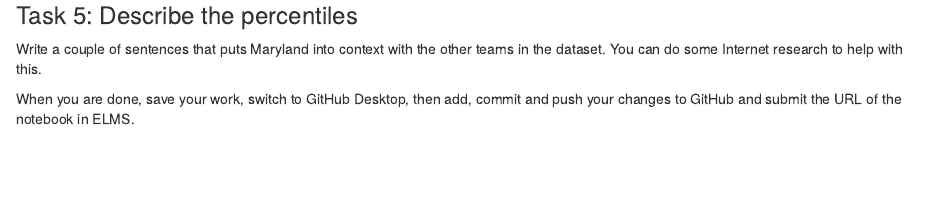
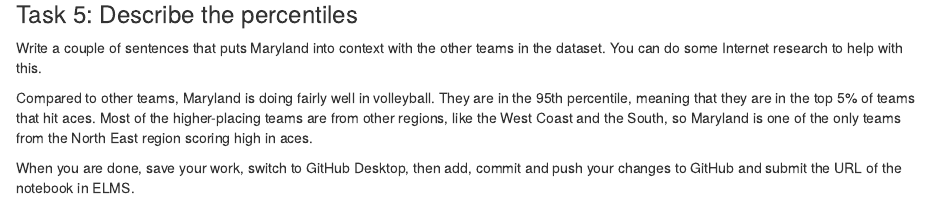
Before and after one commit to zoebayewitz/jour405_spring26, an R Markdown document (activities/VBPercentiles.Rmd): the page in a window 1100 px wide, from 980 px down. Rendered offline with R 4.5, knitr and Pandoc, with nearby package versions; some code elsewhere in the file could not run offline.

Commit message:
VBPercentiles

```diff
--- a/activities/VBPercentiles.Rmd
+++ b/activities/VBPercentiles.Rmd
@@ -37,6 +37,7 @@ team_aces |> mutate(percentile = ntile(total_aces, 100))
 
 Write a couple of sentences that puts Maryland into context with the other teams in the dataset. You can do some Internet research to help with this.
 
+Compared to other teams, Maryland is doing fairly well in volleyball. They are in the 95th percentile, meaning that they are in the top 5% of teams that hit aces. Most of the higher-placing teams are from other regions, like the West Coast and the South, so Maryland is one of the only teams from the North East region scoring high in aces.
 
 
 When you are done, save your work, switch to GitHub Desktop, then add, commit and push your changes to GitHub and submit the URL of the notebook in ELMS.
```
